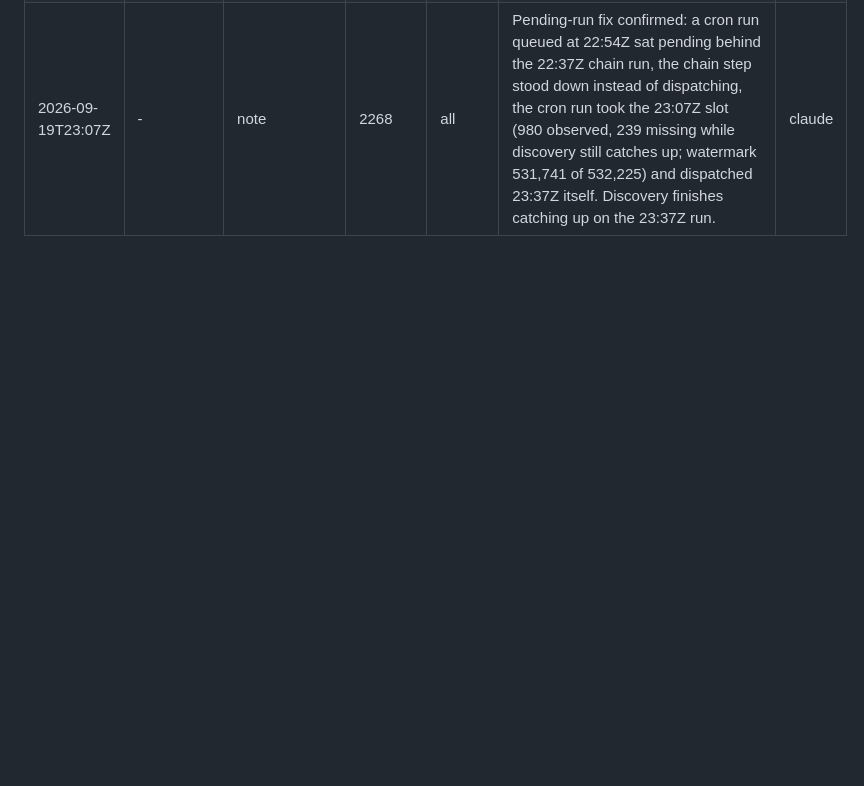
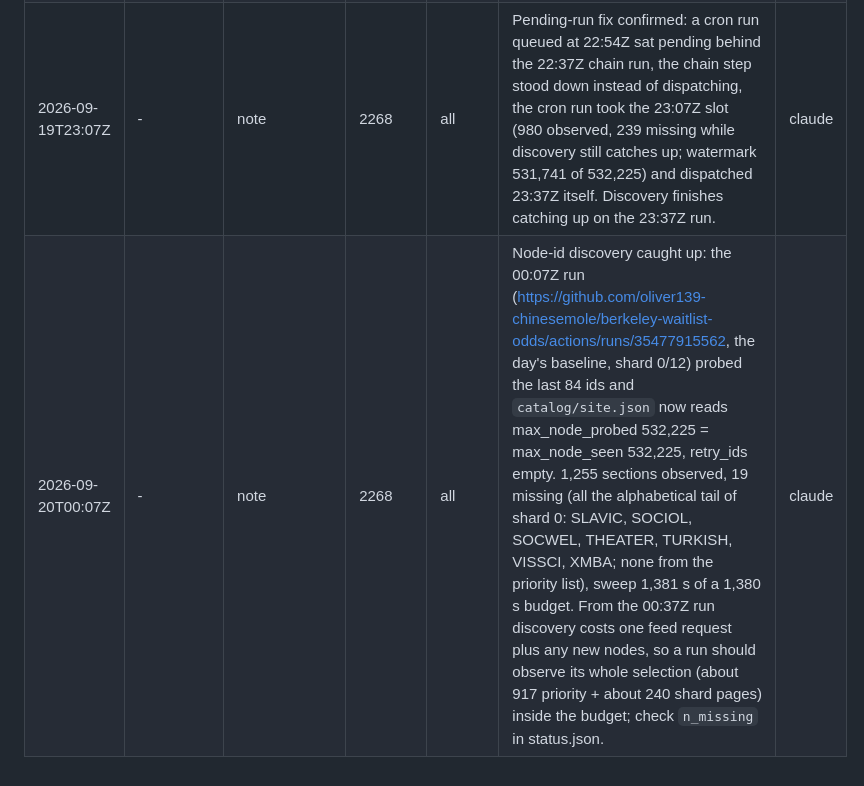
Before and after one commit to oliver139-chinesemole/berkeley-waitlist-odds, a Markdown page: docs/DATA_LOG.md, the part around the change. Drawn GitHub-style; blank space fills up the shorter version.

Commit message:
Data log: discovery caught up on the 00:07Z run, 19 shard-tail misses
Co-Authored-By: Claude Fable 5.1 <noreply@anthropic.com>

```diff
--- a/docs/DATA_LOG.md
+++ b/docs/DATA_LOG.md
@@ -53,3 +53,4 @@ Where the timestamps come from:
 | 2026-09-19T22:07Z | - | note | 2268 | all | Chain verified after the pending-run fix: runs at 21:07Z, 21:37Z and 22:07Z each dispatched on the slot, no cancellations. Discovery catch-up (2,000 ids at 400 per run) finished with the 21:37Z run; from 22:07Z each run should observe its whole selection (priority list plus one of 12 shards). | claude |
 | 2026-09-19T20:37Z | 2026-09-19T22:37Z | note | 2268 | priority | Discovery watermark stuck at node 530941 because node 530942 answers HTTP 403 (a restricted page) and the watermark only advanced over ids that resolved; every run from 20:37Z re-probed the same 400 ids (about 400 s), so the shard tail was trimmed each run (about 165 to 185 sections in `missing_ids`, priority list unaffected). Fixed in the run that starts after this commit: 401/403/410 nodes count as resolved, transient errors go to `retry_ids` in site.json. The trimmed sections are marked unobserved in those runs' metadata, so this is a coverage note, not a censoring event. | claude |
 | 2026-09-19T23:07Z | - | note | 2268 | all | Pending-run fix confirmed: a cron run queued at 22:54Z sat pending behind the 22:37Z chain run, the chain step stood down instead of dispatching, the cron run took the 23:07Z slot (980 observed, 239 missing while discovery still catches up; watermark 531,741 of 532,225) and dispatched 23:37Z itself. Discovery finishes catching up on the 23:37Z run. | claude |
+| 2026-09-20T00:07Z | - | note | 2268 | all | Node-id discovery caught up: the 00:07Z run (https://github.com/oliver139-chinesemole/berkeley-waitlist-odds/actions/runs/35477915562, the day's baseline, shard 0/12) probed the last 84 ids and `catalog/site.json` now reads max_node_probed 532,225 = max_node_seen 532,225, retry_ids empty. 1,255 sections observed, 19 missing (all the alphabetical tail of shard 0: SLAVIC, SOCIOL, SOCWEL, THEATER, TURKISH, VISSCI, XMBA; none from the priority list), sweep 1,381 s of a 1,380 s budget. From the 00:37Z run discovery costs one feed request plus any new nodes, so a run should observe its whole selection (about 917 priority + about 240 shard pages) inside the budget; check `n_missing` in status.json. | claude |
```
